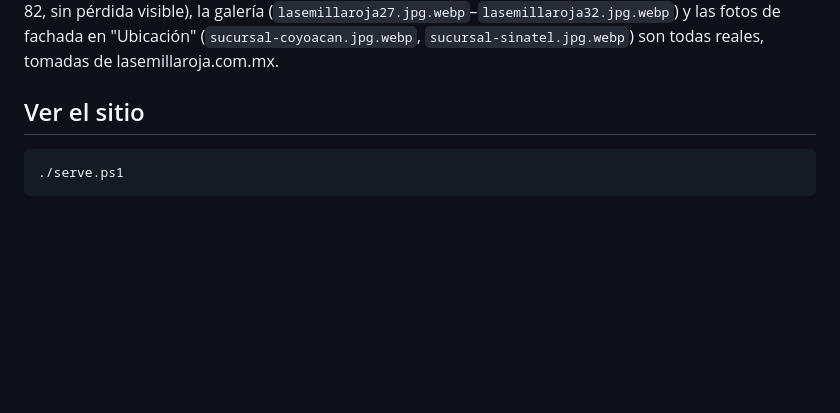
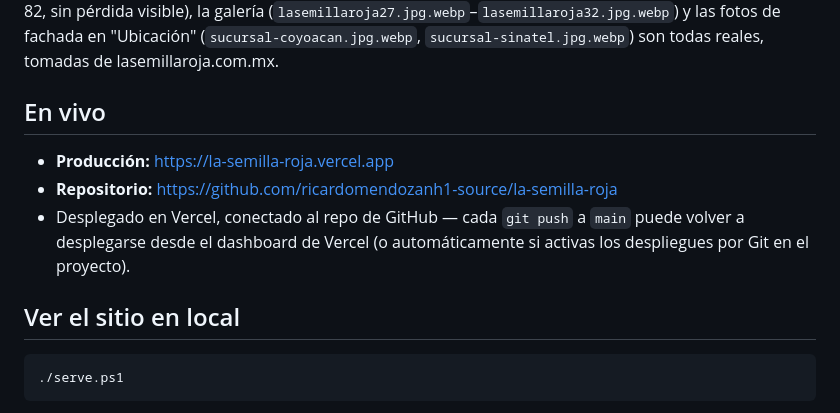
Before and after one commit to ricardomendozanh1-source/la-semilla-roja, a Markdown page: README.md, the part around the change. Drawn GitHub-style; blank space fills up the shorter version.

Commit message:
Add live deployment links to README
Co-Authored-By: Claude Sonnet 5 <noreply@anthropic.com>

````diff
--- a/README.md
+++ b/README.md
@@ -2,7 +2,13 @@
 
 Landing page de una sola página para **La Semilla Roja**, restaurante de cochinita pibil en Ciudad de México (fundado en 2012, sucursales en Coyoacán e Iztapalapa/Sinatel). Este sitio está pensado como reemplazo de lasemillaroja.com.mx. Archivo único (`index.html`), sin frameworks ni build step — solo HTML, CSS y JS inline, más las fuentes de Google Fonts (Playfair Display + Poppins). El logo del header (`logo.webp`), la foto del hero (`semillas.jpg`, comprimida desde el `semillas.png` original de 2.2 MB a ~195 KB con calidad JPEG 82, sin pérdida visible), la galería (`lasemillaroja27.jpg.webp`–`lasemillaroja32.jpg.webp`) y las fotos de fachada en "Ubicación" (`sucursal-coyoacan.jpg.webp`, `sucursal-sinatel.jpg.webp`) son todas reales, tomadas de lasemillaroja.com.mx.
 
-## Ver el sitio
+## En vivo
+
+- **Producción:** https://la-semilla-roja.vercel.app
+- **Repositorio:** https://github.com/ricardomendozanh1-source/la-semilla-roja
+- Desplegado en Vercel, conectado al repo de GitHub — cada `git push` a `main` puede volver a desplegarse desde el dashboard de Vercel (o automáticamente si activas los despliegues por Git en el proyecto).
+
+## Ver el sitio en local
 
 ```powershell
 ./serve.ps1
````
